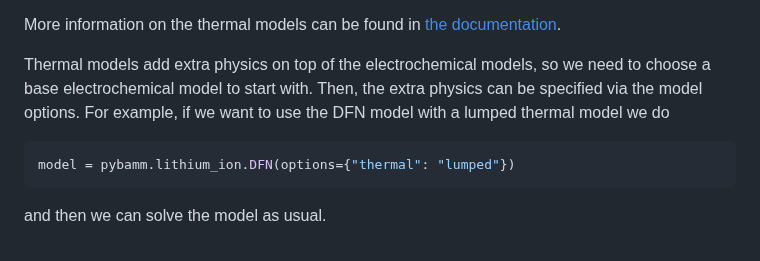
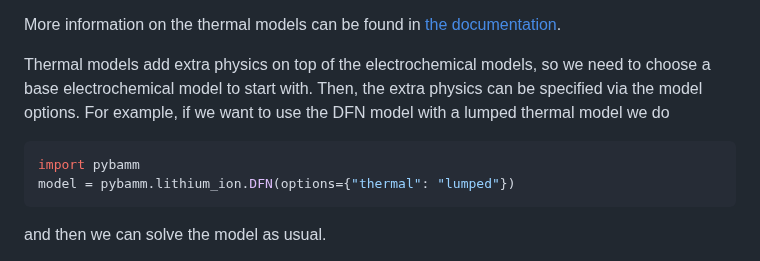
Before and after one commit to UNIVERSE-HPC/course-material, a Markdown page: libraries/pybamm/05_using_submodels.md, the part around the change. GitHub-like rendering.

````diff
--- a/libraries/pybamm/05_using_submodels.md
+++ b/libraries/pybamm/05_using_submodels.md
@@ -40,6 +40,7 @@ More information on the thermal models can be found in [the documentation](https
 Thermal models add extra physics on top of the electrochemical models, so we need to choose a base electrochemical model to start with. Then, the extra physics can be specified via the model options. For example, if we want to use the DFN model with a lumped thermal model we do
 
 ```python
+import pybamm
 model = pybamm.lithium_ion.DFN(options={"thermal": "lumped"})
 ```
 
````
Also changed, not shown: libraries/pybamm/03_parameter_values.md (+7 -5 lines).
